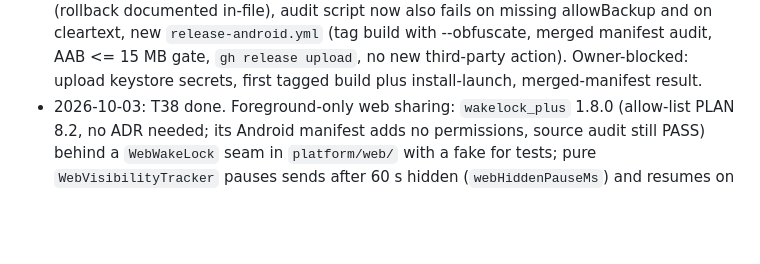
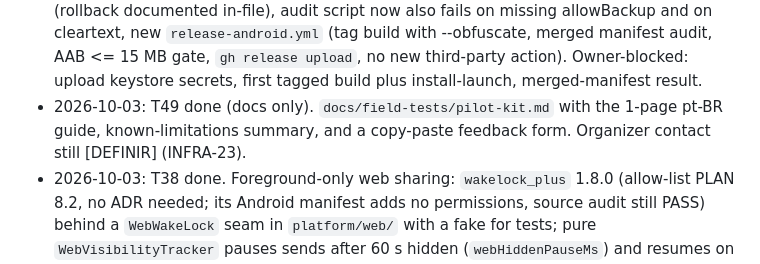
Before and after one commit to EduLGFon/pontual-bus-tracking-app, a Markdown page: DECISIONS.md, the part around the change. Drawn GitHub-style; blank space fills up the shorter version.

Commit message:
docs: add pilot kit guide and feedback form (T49)

```diff
--- a/DECISIONS.md
+++ b/DECISIONS.md
@@ -586,6 +586,10 @@ PLAN.md 0.3).
   manifest audit, AAB <= 15 MB gate, `gh release upload`, no new
   third-party action). Owner-blocked: upload keystore secrets,
   first tagged build plus install-launch, merged-manifest result.
+- 2026-10-03: T49 done (docs only). `docs/field-tests/pilot-kit.md`
+  with the 1-page pt-BR guide, known-limitations summary, and a
+  copy-paste feedback form. Organizer contact still [DEFINIR]
+  (INFRA-23).
 - 2026-10-03: T38 done. Foreground-only web sharing: `wakelock_plus`
   1.8.0 (allow-list PLAN 8.2, no ADR needed; its Android manifest adds
   no permissions, source audit still PASS) behind a `WebWakeLock` seam
```
Also changed, not shown: CHANGELOG.md (+1 -0 lines), docs/field-tests/pilot-kit.md (added, +41 -0 lines).
